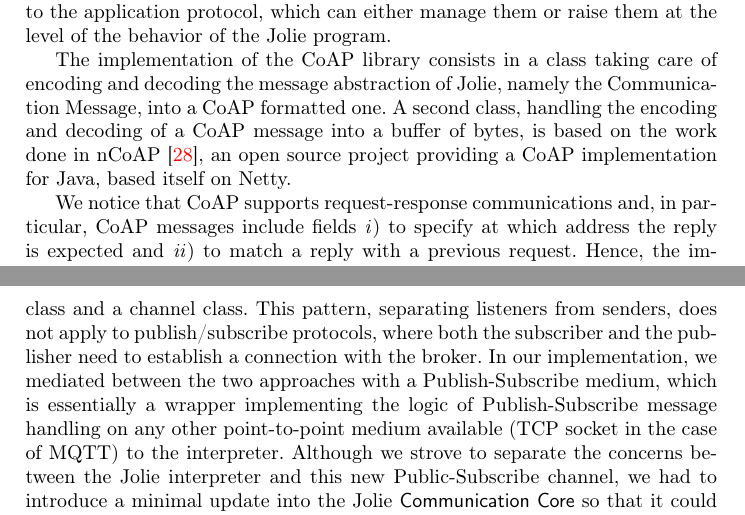
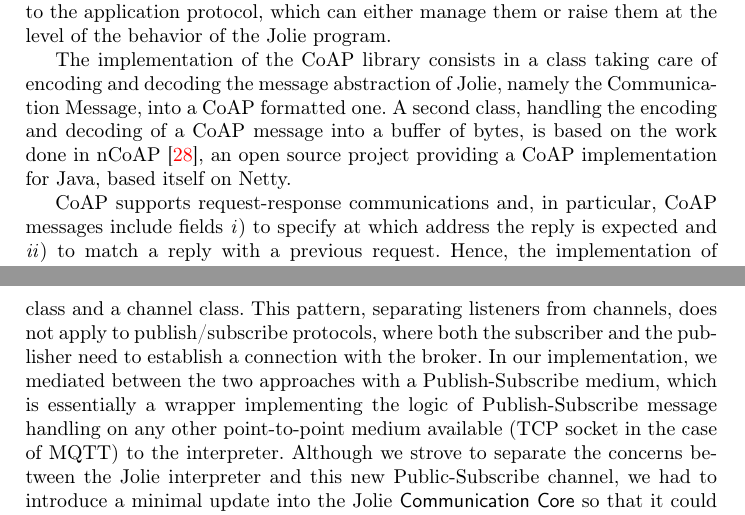
Before and after one commit to lozingaro/jiot-home-automation, a LaTeX thesis (main.tex, which reads implementation.tex): two parts of pages 20 and 21 of 32, joined at a grey line, cut so that both start at the same text. Compiled offline with pdfLaTeX.

Commit message:
Update implementation.tex

```diff
--- a/implementation.tex
+++ b/implementation.tex
@@ -69,14 +69,13 @@ of the behavior of the Jolie program.
 
 The implementation of the CoAP library consists in a class taking care of encoding and decoding the message abstraction of Jolie, namely the Communication Message, into a CoAP formatted one. A second class, handling the encoding and decoding of a CoAP message into a buffer of bytes, is based on the work done in nCoAP~\cite{ncoap}, an open source project providing a CoAP implementation for Java, based itself on Netty.
 
-We notice that CoAP supports request-response communications and, in
-particular, CoAP messages include fields \emph{i}) to specify
-at which address the reply is
-expected and \emph{ii}) to match a reply with a previous request. Hence, the
-implementation of \code{RequestResponse} communications in CoAP is sound also
-with a transport protocol which is not connection-oriented, such as UDP.\@ This
-would be a problem for protocols that do not provide such a facility, such as
-HTTP, which is indeed not commonly used over UDP.
+CoAP supports request-response communications and, in particular, CoAP messages
+include fields \emph{i}) to specify at which address the reply is expected and
+\emph{ii}) to match a reply with a previous request. Hence, the implementation
+of \code{RequestResponse} communications in CoAP is sound also with a transport
+protocol which is not connection-oriented, such as UDP.\@ This would be a
+problem for protocols that do not provide such a facility, such as HTTP, which
+is indeed not commonly used over UDP.
 
 Notably, Jolie comes with a formal semantics (in terms of a process
 calculus)~\cite{Guidi2006}, which enables to rigorously reason on the behavior
@@ -101,7 +100,7 @@ requests. For this reason, given a certain medium, \code{inputPort}s and
 \code{outputPort}s use a medium-specific implementation of, respectively, a
 listener class and a channel class.
 %
-This pattern, separating listeners from senders, does not apply to
+This pattern, separating listeners from channels, does not apply to
 publish/subscribe protocols, where both the subscriber and the publisher need
 to establish a connection with the broker. In our implementation, we mediated
 between the two approaches with a Publish-Subscribe medium, which is
```
Also changed, not shown: implementation.tex (2 more changed lines).
